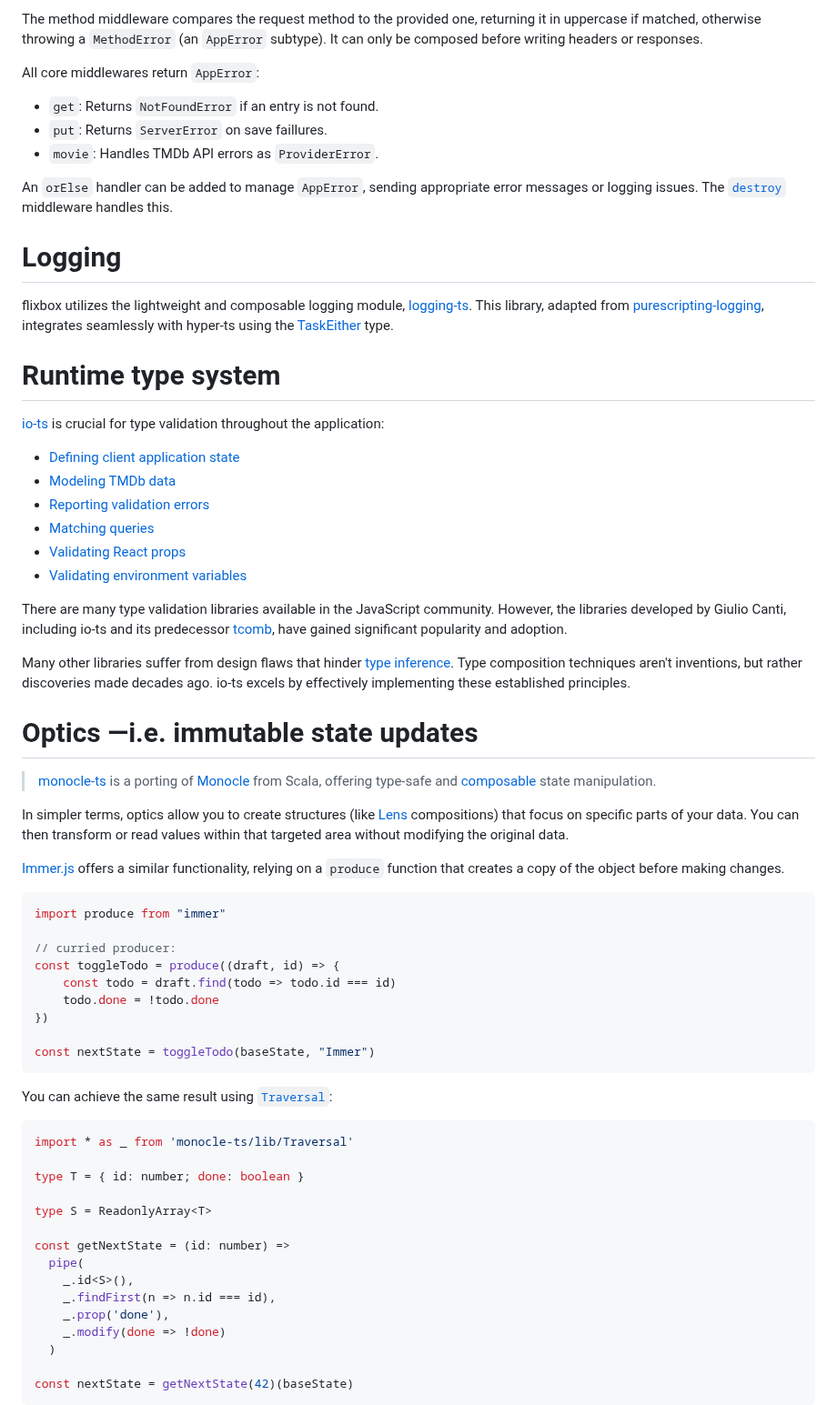
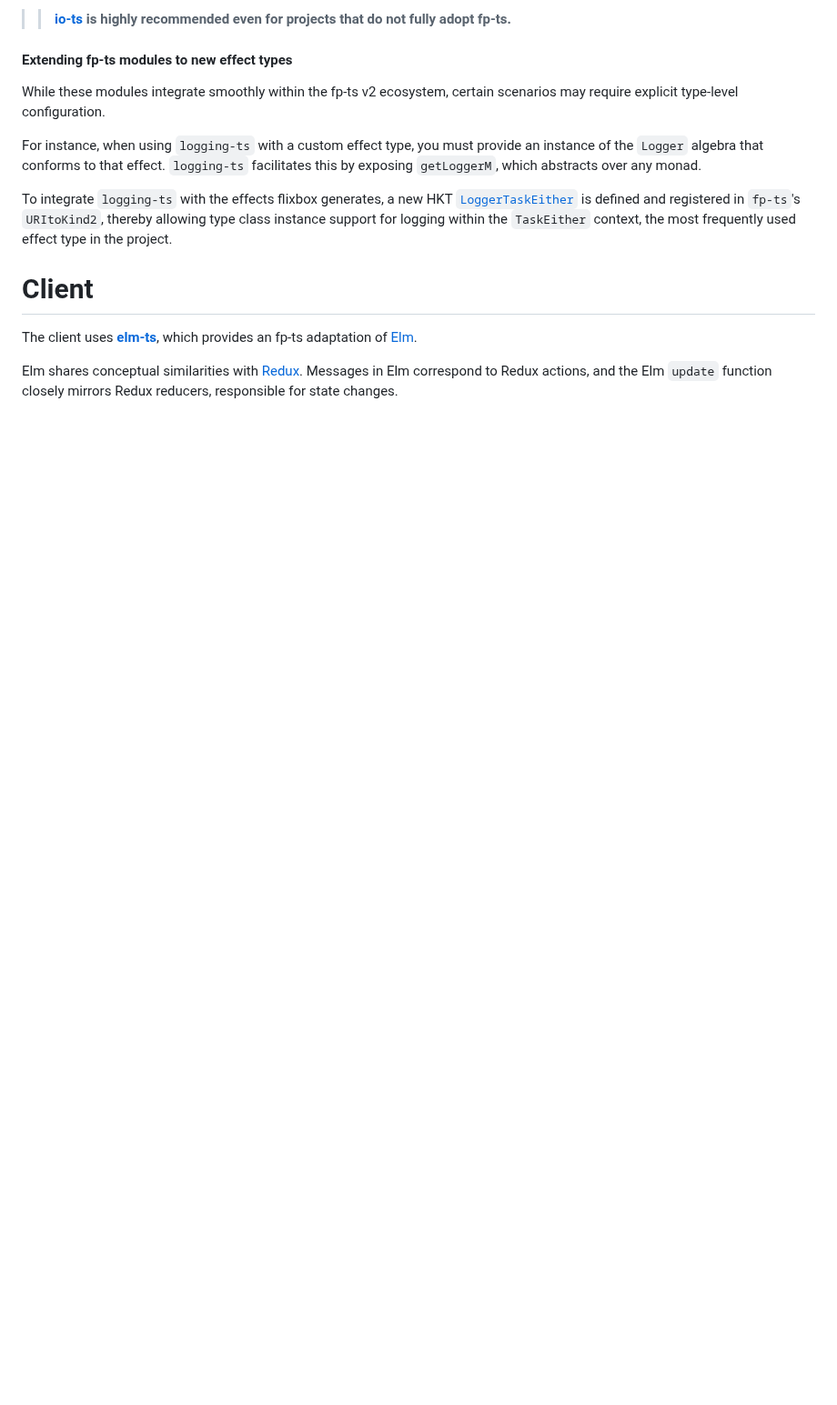
Before and after one commit to tetsuo/tetsuo.github.io, a Markdown page: articles/flixbox.md, the part around one of its changes. Shown at 91% size. GitHub-like rendering; blank space fills up the shorter version.

````diff
--- a/articles/flixbox.md
+++ b/articles/flixbox.md
@@ -129,70 +93,17 @@ export const GET = method<'GET'>('GET')
 
-The method middleware compares the request method to the provided one, returning it in uppercase if matched, otherwise throwing a `MethodError` (an `AppError` subtype). It can only be composed before writing headers or responses.
+>> **[io-ts](https://github.com/gcanti/io-ts) is highly recommended even for projects that do not fully adopt fp-ts.**
 
-All core middlewares return `AppError`:
+#### Extending fp-ts modules to new effect types
 
-* `get`: Returns `NotFoundError` if an entry is not found.
-* `put`: Returns `ServerError` on save faillures.
-* `movie`: Handles TMDb API errors as `ProviderError`.
+While these modules integrate smoothly within the fp-ts v2 ecosystem, certain scenarios may require explicit type-level configuration.
 
-An `orElse` handler can be added to manage `AppError`, sending appropriate error messages or logging issues. The [`destroy`](https://github.com/tetsuo/flixbox/blob/0.0.7/src/server/middleware/Error.ts) middleware handles this.
+For instance, when using `logging-ts` with a custom effect type, you must provide an instance of the `Logger` algebra that conforms to that effect. `logging-ts` facilitates this by exposing `getLoggerM`, which abstracts over any monad.
 
-# Logging
+To integrate `logging-ts` with the effects flixbox generates, a new HKT [`LoggerTaskEither`](https://github.com/tetsuo/flixbox/blob/0.0.7/src/logging/TaskEither.ts) is defined and registered in `fp-ts`'s `URItoKind2`, thereby allowing type class instance support for logging within the `TaskEither` context, the most frequently used effect type in the project.
 
-flixbox utilizes the lightweight and composable logging module, [logging-ts](https://github.com/gcanti/logging-ts/). This library, adapted from [purescripting-logging](https://github.com/rightfold/purescript-logging), integrates seamlessly with hyper-ts using the [TaskEither](https://github.com/tetsuo/flixbox/blob/0.0.7/src/logging/TaskEither.ts) type.
+# Client
 
-# Runtime type system
+The client uses [**elm-ts**](https://github.com/gcanti/elm-ts), which provides an fp-ts adaptation of [Elm](https://elm-lang.org/).
 
-[io-ts](https://github.com/gcanti/io-ts/) is crucial for type validation throughout the application:
+Elm shares conceptual similarities with [Redux](https://redux.js.org/understanding/history-and-design/prior-art). Messages in Elm correspond to Redux actions, and the Elm `update` function closely mirrors Redux reducers, responsible for state changes.
 
-- [Defining client application state](https://github.com/tetsuo/flixbox/blob/0.0.7/src/app/Model.ts)
-- [Modeling TMDb data](https://github.com/tetsuo/flixbox/tree/0.0.7/src/tmdb/model)
-- [Reporting validation errors](https://github.com/tetsuo/flixbox/blob/0.0.7/src/server/Error.ts#L17)
-- [Matching queries](https://github.com/tetsuo/flixbox/blob/0.0.7/src/app/Router.ts#L5)
-- [Validating React props](https://github.com/tetsuo/flixbox/blob/0.0.7/src/app/components/Layout.tsx#L77)
-- [Validating environment variables](https://github.com/tetsuo/flixbox/blob/0.0.7/src/server/index.ts#L72)
-
-There are many type validation libraries available in the JavaScript community. However, the libraries developed by Giulio Canti, including io-ts and its predecessor [tcomb](https://github.com/gcanti/tcomb), have gained significant popularity and adoption.
-
-Many other libraries suffer from design flaws that hinder [type inference](https://en.wikipedia.org/wiki/Type_inference). Type composition techniques aren't inventions, but rather discoveries made decades ago. io-ts excels by effectively implementing these established principles.
-
-# Optics &mdash;i.e. immutable state updates
-
-> [monocle-ts](https://www.github.com/gcanti/monocle-ts) is a  porting of [Monocle](https://www.optics.dev/Monocle/) from Scala, offering type-safe and [composable](https://medium.com/@gcanti/introduction-to-optics-lenses-and-prisms-3230e73bfcfe) state manipulation.
-
-In simpler terms, optics allow you to create structures (like [Lens](https://gcanti.github.io/monocle-ts/modules/Lens.ts.html) compositions) that focus on specific parts of your data. You can then transform or read values within that targeted area without modifying the original data.
-
-[Immer.js](https://immerjs.github.io/immer/) offers a similar functionality, relying on a `produce` function that creates a copy of the object before making changes.
-
-```javascript
-import produce from "immer"
-
-// curried producer:
-const toggleTodo = produce((draft, id) => {
-    const todo = draft.find(todo => todo.id === id)
-    todo.done = !todo.done
-})
-
-const nextState = toggleTodo(baseState, "Immer")
-```
-
-You can achieve the same result using [`Traversal`](https://gcanti.github.io/monocle-ts/modules/Traversal.ts.html):
-
-```typescript
-import * as _ from 'monocle-ts/lib/Traversal'
-
-type T = { id: number; done: boolean }
-
-type S = ReadonlyArray<T>
-
-const getNextState = (id: number) =>
-  pipe(
-    _.id<S>(),
-    _.findFirst(n => n.id === id),
-    _.prop('done'),
-    _.modify(done => !done)
-  )
-
-const nextState = getNextState(42)(baseState)
-```
-
````
Also changed, not shown: other parts of articles/flixbox.md (+106 -142 lines).
